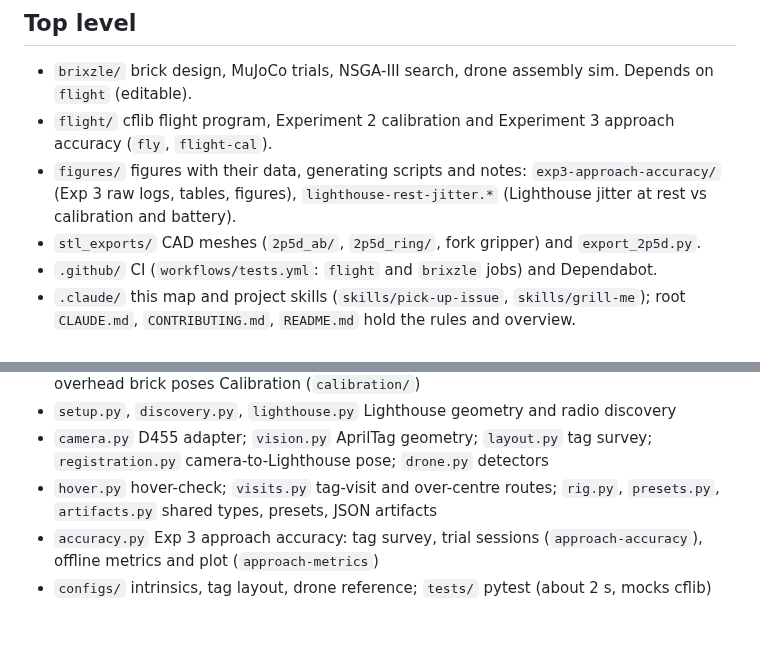
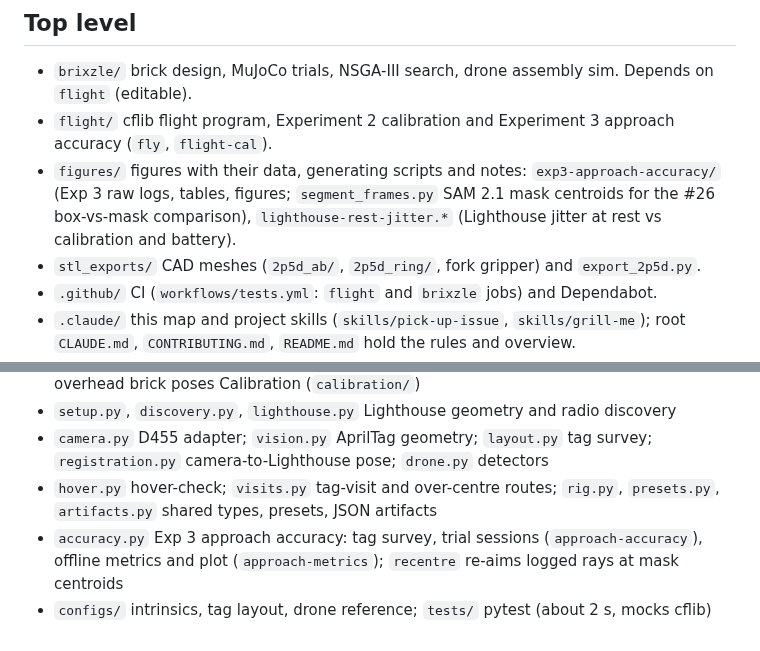
Before and after one commit to LunarSphere/aerial-assembly, a Markdown page: .claude/REPO_MAP.md, 2 parts joined by grey strips. Rendered like a GitHub page.

```diff
--- a/.claude/REPO_MAP.md
+++ b/.claude/REPO_MAP.md
@@ -5,7 +5,7 @@ Keep this file current: when you add, remove, rename, or change the role of a mo
 ## Top level
 - `brixzle/` brick design, MuJoCo trials, NSGA-III search, drone assembly sim. Depends on `flight` (editable).
 - `flight/` cflib flight program, Experiment 2 calibration and Experiment 3 approach accuracy (`fly`, `flight-cal`).
-- `figures/` figures with their data, generating scripts and notes: `exp3-approach-accuracy/` (Exp 3 raw logs, tables, figures), `lighthouse-rest-jitter.*` (Lighthouse jitter at rest vs calibration and battery).
+- `figures/` figures with their data, generating scripts and notes: `exp3-approach-accuracy/` (Exp 3 raw logs, tables, figures; `segment_frames.py` SAM 2.1 mask centroids for the #26 box-vs-mask comparison), `lighthouse-rest-jitter.*` (Lighthouse jitter at rest vs calibration and battery).
 - `stl_exports/` CAD meshes (`2p5d_ab/`, `2p5d_ring/`, fork gripper) and `export_2p5d.py`.
 - `.github/` CI (`workflows/tests.yml`: `flight` and `brixzle` jobs) and Dependabot.
 - `.claude/` this map and project skills (`skills/pick-up-issue`, `skills/grill-me`); root `CLAUDE.md`, `CONTRIBUTING.md`, `README.md` hold the rules and overview.
@@ -38,5 +38,5 @@ Calibration (`calibration/`)
 - `setup.py`, `discovery.py`, `lighthouse.py` Lighthouse geometry and radio discovery
 - `camera.py` D455 adapter; `vision.py` AprilTag geometry; `layout.py` tag survey; `registration.py` camera-to-Lighthouse pose; `drone.py` detectors
 - `hover.py` hover-check; `visits.py` tag-visit and over-centre routes; `rig.py`, `presets.py`, `artifacts.py` shared types, presets, JSON artifacts
-- `accuracy.py` Exp 3 approach accuracy: tag survey, trial sessions (`approach-accuracy`), offline metrics and plot (`approach-metrics`)
+- `accuracy.py` Exp 3 approach accuracy: tag survey, trial sessions (`approach-accuracy`), offline metrics and plot (`approach-metrics`); `recentre` re-aims logged rays at mask centroids
 - `configs/` intrinsics, tag layout, drone reference; `tests/` pytest (about 2 s, mocks cflib)
```
Also changed, not shown: figures/exp3-approach-accuracy/README.md (+33 -0 lines), figures/exp3-approach-accuracy/mask-examples.png (added), figures/exp3-approach-accuracy/positioning-methods.png (added), 11 other files.
